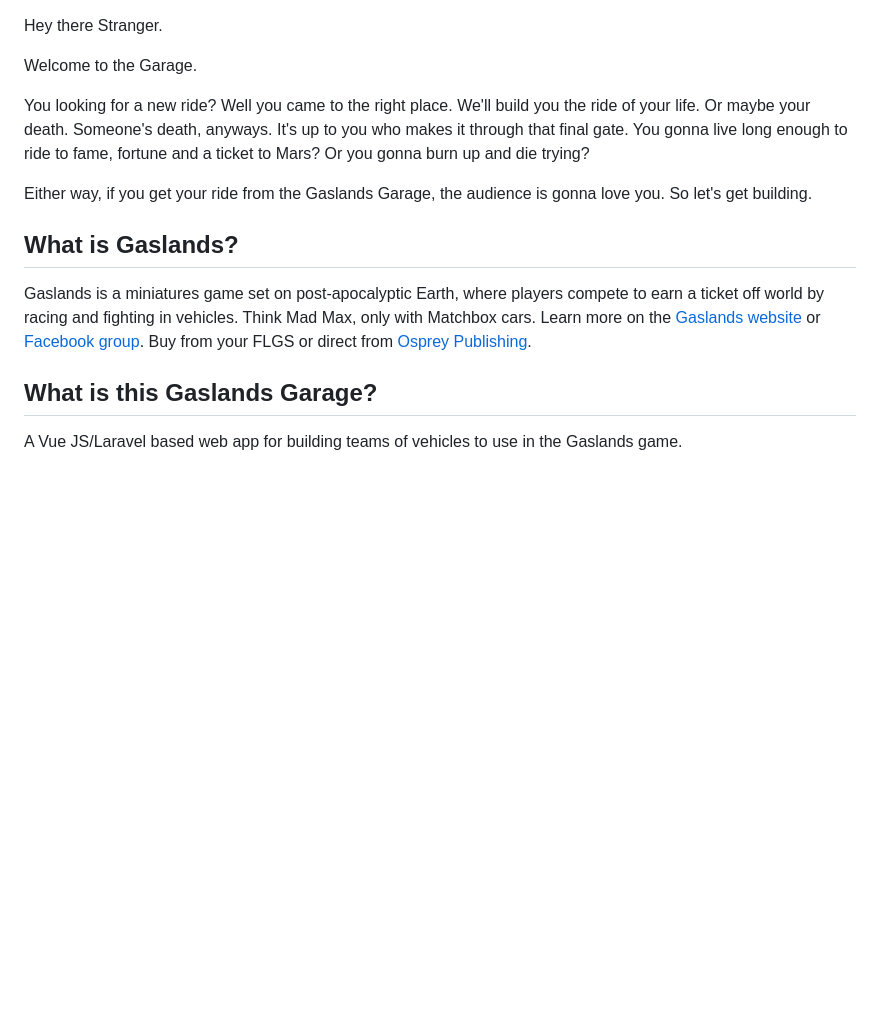
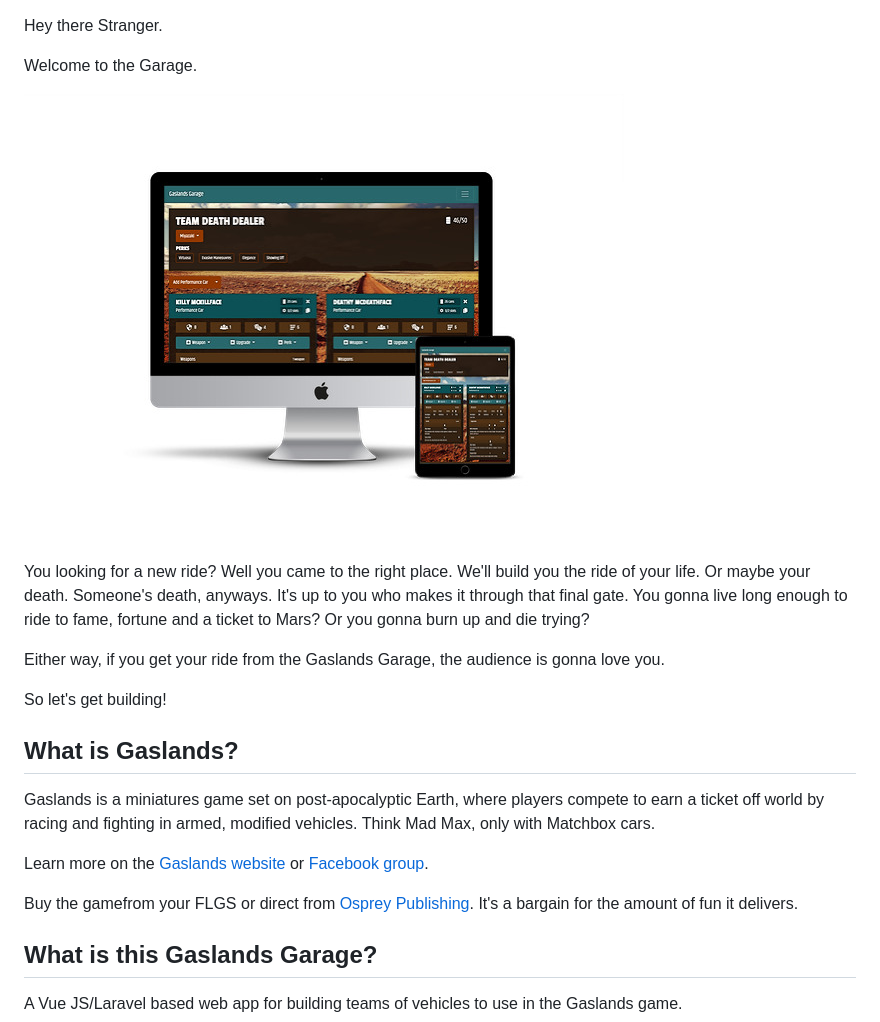
Before and after one commit to voidstate/gaslandsgarage, a Markdown page: readme.md, the part around the change. Drawn GitHub-style; pictures changed too: public/images/mockups/mockup.jpg (added); blank space fills up the shorter version.

Commit message:
Added image to readme

```diff
--- a/readme.md
+++ b/readme.md
@@ -2,16 +2,24 @@ Hey there Stranger.
 
 Welcome to the Garage.
 
+![Gaslands Garage](public/images/mockups/mockup.jpg?raw=true)
+
+
 You looking for a new ride? Well you came to the right place. We'll build you the ride of your life. Or maybe your death. Someone's death, anyways.
     It's up to you who makes it through that final gate. You gonna live long enough to ride to fame, fortune and a ticket to Mars? Or you gonna burn up and die trying?
 
-Either way, if you get your ride from the Gaslands Garage, the audience is gonna love you. So let's get building.
+Either way, if you get your ride from the Gaslands Garage, the audience is gonna love you.
+
+So let's get building!
 
 ## What is Gaslands?
 
-Gaslands is a miniatures game set on post-apocalyptic Earth, where players compete to earn a ticket off world by racing and fighting in vehicles. Think Mad Max, only with Matchbox cars.
+Gaslands is a miniatures game set on post-apocalyptic Earth, where players compete to earn a ticket off world by racing and fighting in armed, modified vehicles. Think Mad Max, only with Matchbox cars.
+
 Learn more on the [Gaslands website](https://gaslands.com/) or
-    [Facebook group](https://www.facebook.com/groups/gaslands/). Buy from your FLGS or direct from [Osprey Publishing](https://ospreypublishing.com/gaslands).
+    [Facebook group](https://www.facebook.com/groups/gaslands/).
+
+Buy the gamefrom your FLGS or direct from [Osprey Publishing](https://ospreypublishing.com/gaslands). It's a bargain for the amount of fun it delivers.
 
 ## What is this Gaslands Garage?
 
```
